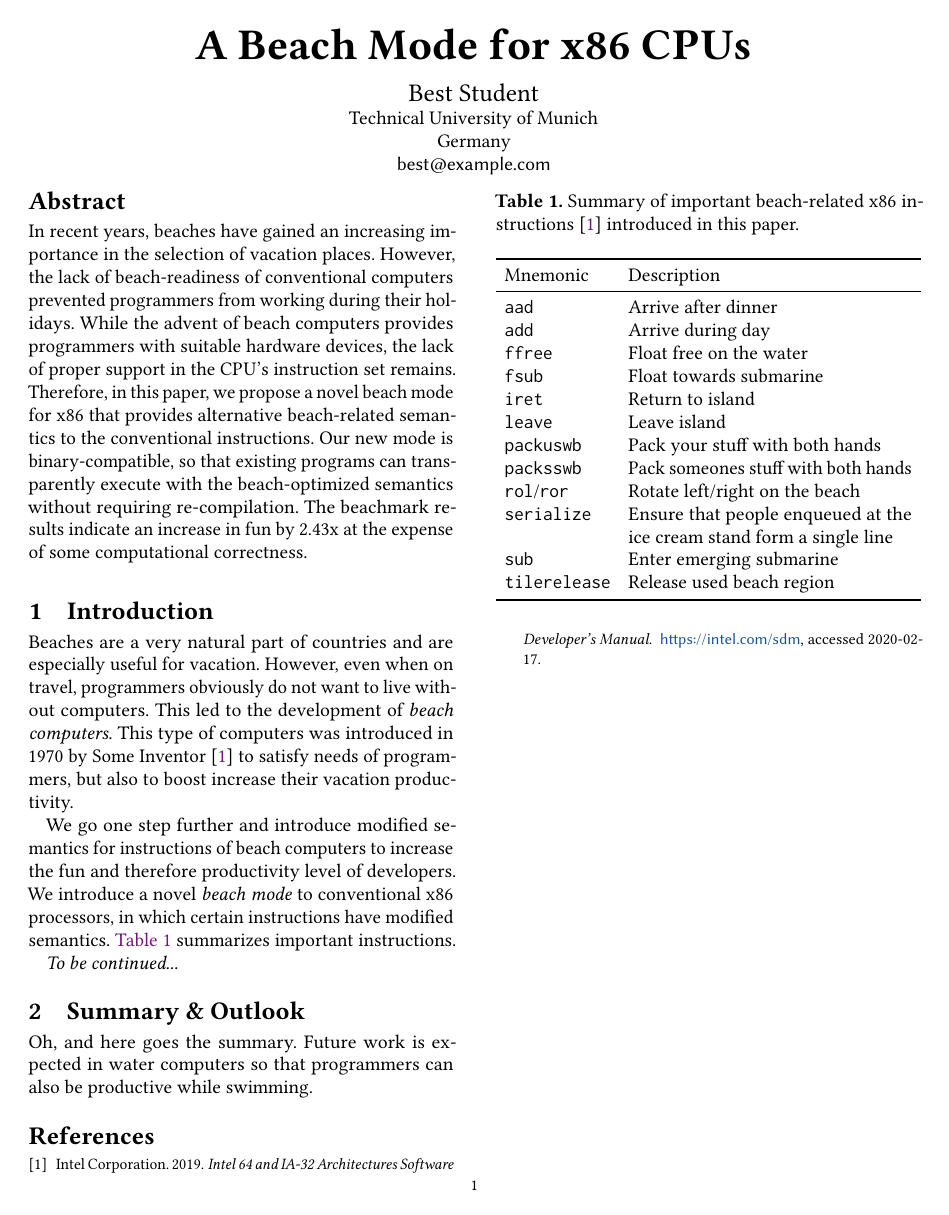
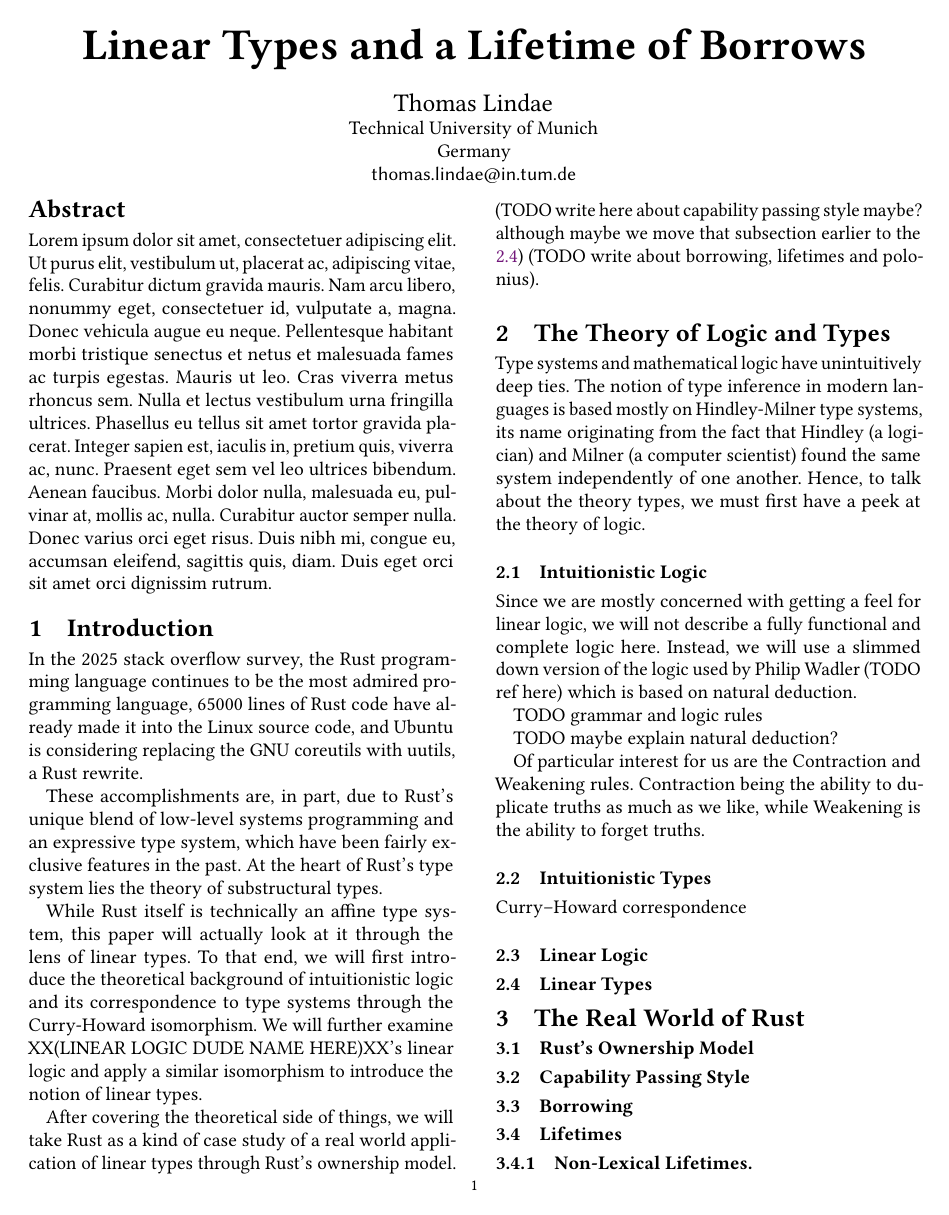
Before and after one commit to Treeniks/seminar-npic-borrow, a LaTeX paper (paper.tex): the whole page before the commit and page 1 of 2 after it. Compiled offline with pdfLaTeX.

Commit message:
small starts

```diff
--- a/paper.tex
+++ b/paper.tex
@@ -10,63 +13,75 @@
 \usepackage{tabularx}
 \usepackage[babel]{csquotes}
 
+\usepackage{lipsum}
 
 \begin{document}
-\title{A Beach Mode for x86 CPUs}
-\author{Best Student}
+\title{Linear Types and a Lifetime of Borrows}
+% LTeX: dictionary+=Lindae
+\author{Thomas Lindae}
 \affiliation{%
   \institution{Technical University of Munich}
   \country{Germany}
 }
-\email{best@example.com}
+\email{thomas.lindae@in.tum.de}
+
+% LTeX: enabled=true
 
 \begin{abstract}
-In recent years, beaches have gained an increasing importance in the selection of vacation places. However, the lack of beach-readiness of conventional computers prevented programmers from working during their holidays. While the advent of beach computers provides programmers with suitable hardware devices, the lack of proper support in the CPU's instruction set remains. Therefore, in this paper, we propose a novel beach mode for x86 that provides alternative beach-related semantics to the conventional instructions. Our new mode is binary-compatible, so that existing programs can transparently execute with the beach-optimized semantics without requiring re-compilation. The beachmark results indicate an increase in fun by 2.43x at the expense of some computational correctness.
+  \lipsum[1]
 \end{abstract}
-
-% If you like to...
-%\keywords{Beach, Computers, History}
 
 \maketitle
 
-\section{Introduction}
-\label{sec:introduction}
+\section{Introduction} \label{sec:introduction}
 
-Beaches are a very natural part of countries and are especially useful for vacation. However, even when on travel, programmers obviously do not want to live without computers. This led to the development of \emph{beach computers}. This type of computers was introduced in 1970 by Some Inventor~\cite{intel2019man} % <-- some totally random reference
-to satisfy needs of programmers, but also to boost increase their vacation productivity.
+In the 2025 stack overflow survey, the Rust programming language continues to be the most admired programming language, ~65000 lines of Rust code have already made it into the Linux source code, and Ubuntu is considering replacing the GNU coreutils with uutils, a Rust rewrite.
+% https://youtu.be/HX0GH-YJbGw?si=lStGiyWTUgaOm_0D&t=600
+% https://discourse.ubuntu.com/t/carefully-but-purposefully-oxidising-ubuntu/56995
 
-We go one step further and introduce modified semantics for instructions of beach computers to increase the fun and therefore productivity level of developers. We introduce a novel \emph{beach mode} to conventional x86 processors, in which certain instructions have modified semantics. \autoref{tab:insns} summarizes important instructions.
+These accomplishments are, in part, due to Rust's unique blend of low-level systems programming and an expressive type system, which have been fairly exclusive features in the past. At the heart of Rust's type system lies the theory of substructural types.
 
-\textit{To be continued...}
+While Rust itself is technically an affine type system, this paper will actually look at it through the lens of linear types. To that end, we will first introduce the theoretical background of intuitionistic logic and its correspondence to type systems through the Curry-Howard isomorphism. We will further examine XX(LINEAR LOGIC DUDE NAME HERE)XX's linear logic and apply a similar isomorphism to introduce the notion of linear types.
 
-\section{Summary \& Outlook}
-\label{sec:summary}
+After covering the theoretical side of things, we will take Rust as a kind of case study of a real world application of linear types through Rust's ownership model. (TODO write here about capability passing style maybe? although maybe we move that subsection earlier to the \ref{sec:linear:types}) (TODO write about borrowing, lifetimes and polonius).
 
-Oh, and here goes the summary. Future work is expected in water computers so that programmers can also be productive while swimming.
+\section{The Theory of Logic and Types} \label{sec:theory}
 
-\begin{table}
-    \caption{Summary of important beach-related x86 instructions~\cite{intel2019man} introduced in this paper.}
-    \label{tab:insns}
-    \begin{tabularx}{\linewidth}{lX}
-        \toprule
-        Mnemonic & Description \\
-        \midrule
-        \texttt{aad} & Arrive after dinner \\
-        \texttt{add} & Arrive during day \\
-        \texttt{ffree} & Float free on the water \\
-        \texttt{fsub} & Float towards submarine \\
-        \texttt{iret} & Return to island \\
-        \texttt{leave} & Leave island \\
-        \texttt{packuswb} & Pack your stuff with both hands \\
-        \texttt{packsswb} & Pack someones stuff with both hands \\
-        \texttt{rol}/\texttt{ror} & Rotate left/right on the beach \\
-        \texttt{serialize} & Ensure that people enqueued at the ice cream stand form a single line \\
-        \texttt{sub} & Enter emerging submarine \\
-        \texttt{tilerelease} & Release used beach region \\
-        \bottomrule
-    \end{tabularx}
-\end{table}
+Type systems and mathematical logic have unintuitively deep ties. The notion of type inference in modern languages is based mostly on Hindley-Milner type systems, its name originating from the fact that Hindley (a logician) and Milner (a computer scientist) found the same system independently of one another. Hence, to talk about the theory types, we must first have a peek at the theory of logic.
 
+\subsection{Intuitionistic Logic} \label{sec:intuitionistic:logic}
+
+Since we are mostly concerned with getting a feel for linear logic, we will not describe a fully functional and complete logic here. Instead, we will use a slimmed down version of the logic used by Philip Wadler (TODO ref here) which is based on natural deduction.
+
+TODO grammar and logic rules
+
+TODO maybe explain natural deduction?
+
+Of particular interest for us are the Contraction and Weakening rules. Contraction being the ability to duplicate truths as much as we like, while Weakening is the ability to forget truths.
+
+\subsection{Intuitionistic Types} \label{sec:intuitionistic:types}
+
+Curry–Howard correspondence
+
+\subsection{Linear Logic} \label{sec:linear:logic}
+
+\subsection{Linear Types} \label{sec:linear:types}
+
+\section{The Real World of Rust} \label{sec:real-world}
+
+\subsection{Rust's Ownership Model}
+
+\subsection{Capability Passing Style}
+
+\subsection{Borrowing}
+
+\subsection{Lifetimes}
+
+\subsubsection{Non-Lexical Lifetimes}
+
+\subsection{Polonius}
+
+\section{Summary}
 
 \bibliographystyle{ACM-Reference-Format}
 \bibliography{paper} % read paper.bib file
```
Also changed, not shown: paper.tex (3 more changed lines).
